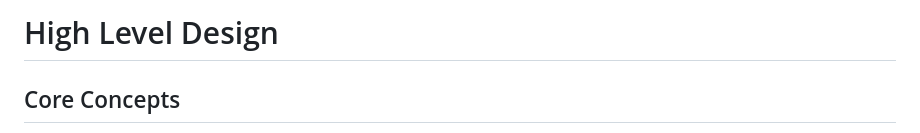
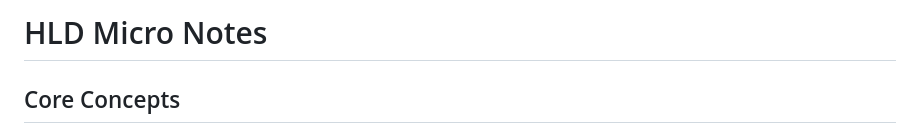
Before and after one commit to ganeshvenkatasai/DeepStudy, a Markdown page: notes/hld-micro-notes.md, the part around the change. Rendered like a GitHub page.

```diff
--- a/notes/hld-micro-notes.md
+++ b/notes/hld-micro-notes.md
@@ -1,4 +1,4 @@
-# High Level Design
+# HLD Micro Notes
 
 ## Core Concepts
 - Scalability (Vertical/Horizontal)
```
